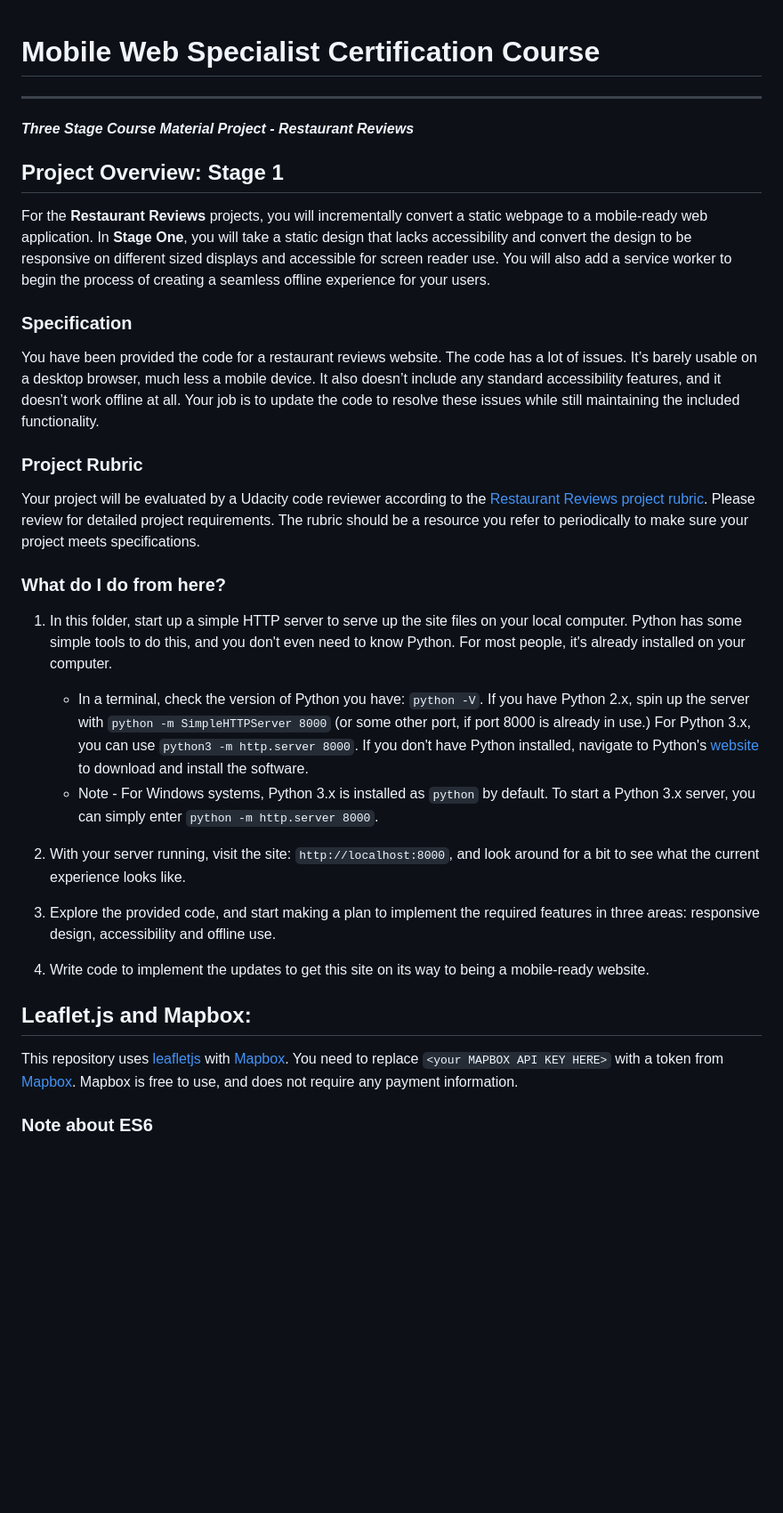
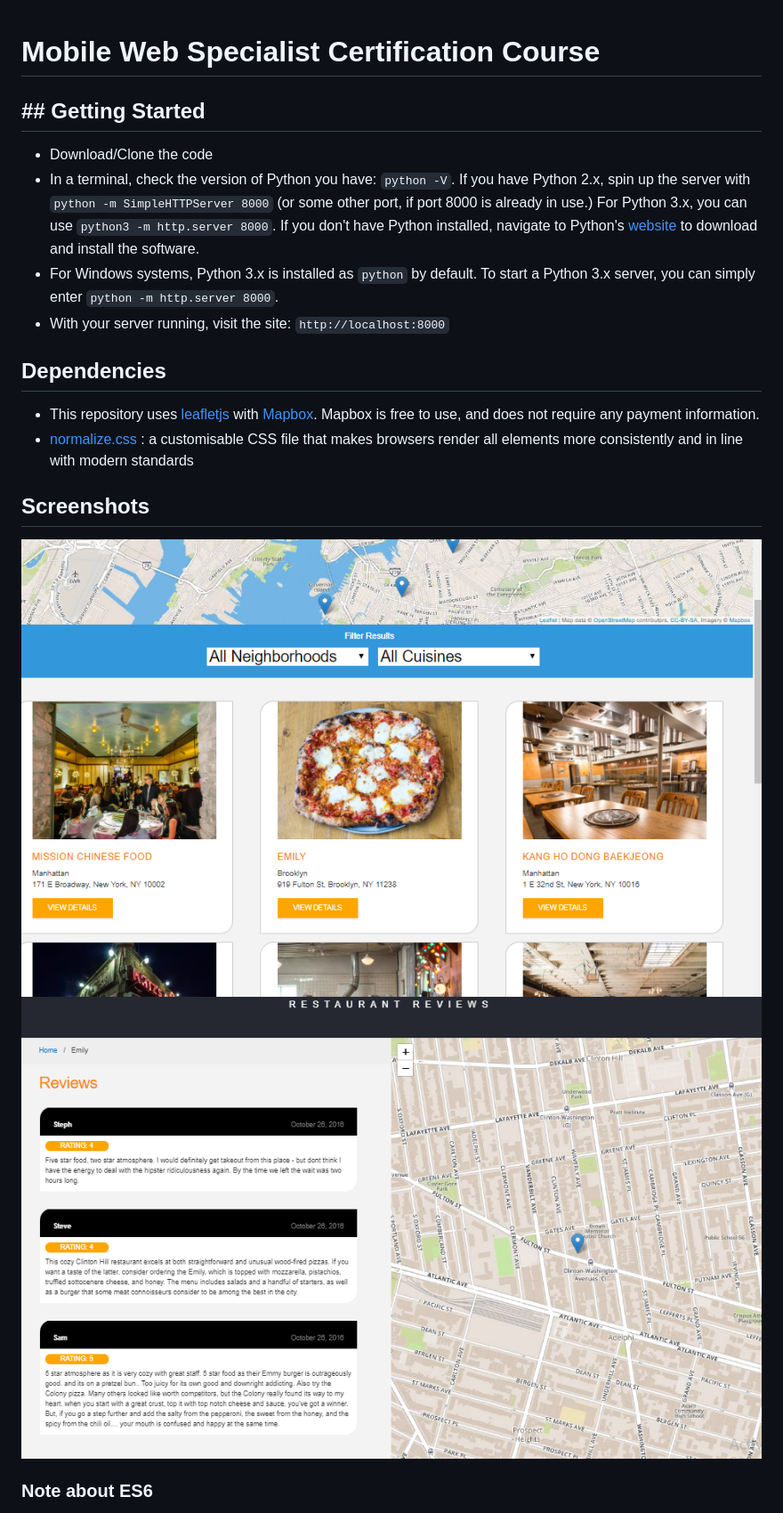
Before and after one commit to sohaghareb/RestaurantReviews, a Markdown page: README.md, the part around the change. Shown: that part at 89% size. Drawn GitHub-style; pictures changed too: screenshots/main_page.PNG (added), screenshots/reviews.PNG (added); blank space fills up the shorter version.

```diff
--- a/README.md
+++ b/README.md
@@ -1,32 +1,22 @@
 # Mobile Web Specialist Certification Course
----
-#### _Three Stage Course Material Project - Restaurant Reviews_
 
-## Project Overview: Stage 1
 
-For the **Restaurant Reviews** projects, you will incrementally convert a static webpage to a mobile-ready web application. In **Stage One**, you will take a static design that lacks accessibility and convert the design to be responsive on different sized displays and accessible for screen reader use. You will also add a service worker to begin the process of creating a seamless offline experience for your users.
+## ## Getting Started
 
-### Specification
+* Download/Clone the code
+* In a terminal, check the version of Python you have: `python -V`. If you have Python 2.x, spin up the server with `python -m SimpleHTTPServer 8000` (or some other port, if port 8000 is already in use.) For Python 3.x, you can use `python3 -m http.server 8000`. If you don't have Python installed, navigate to Python's [website](https://www.python.org/) to download and install the software.
+* For Windows systems, Python 3.x is installed as `python` by default. To start a Python 3.x server, you can simply enter `python -m http.server 8000`.
+* With your server running, visit the site: `http://localhost:8000`
 
-You have been provided the code for a restaurant reviews website. The code has a lot of issues. It’s barely usable on a desktop browser, much less a mobile device. It also doesn’t include any standard accessibility features, and it doesn’t work offline at all. Your job is to update the code to resolve these issues while still maintaining the included functionality.
 
-### Project Rubric
+## Dependencies
 
-Your project will be evaluated by a Udacity code reviewer according to the [Restaurant Reviews project rubric](https://review.udacity.com/#!/rubrics/1090/view). Please review for detailed project requirements. The rubric should be a resource you refer to periodically to make sure your project meets specifications.
+* This repository uses [leafletjs](https://leafletjs.com/) with [Mapbox](https://www.mapbox.com/). Mapbox is free to use, and does not require any payment information.
+* [normalize.css ](https://code.google.com/archive/p/normalize-css/): a customisable CSS file that makes browsers render all elements more consistently and in line with modern standards
 
-### What do I do from here?
-
-1. In this folder, start up a simple HTTP server to serve up the site files on your local computer. Python has some simple tools to do this, and you don't even need to know Python. For most people, it's already installed on your computer.
-
-    * In a terminal, check the version of Python you have: `python -V`. If you have Python 2.x, spin up the server with `python -m SimpleHTTPServer 8000` (or some other port, if port 8000 is already in use.) For Python 3.x, you can use `python3 -m http.server 8000`. If you don't have Python installed, navigate to Python's [website](https://www.python.org/) to download and install the software.
-   * Note -  For Windows systems, Python 3.x is installed as `python` by default. To start a Python 3.x server, you can simply enter `python -m http.server 8000`.
-2. With your server running, visit the site: `http://localhost:8000`, and look around for a bit to see what the current experience looks like.
-3. Explore the provided code, and start making a plan to implement the required features in three areas: responsive design, accessibility and offline use.
-4. Write code to implement the updates to get this site on its way to being a mobile-ready website.
-
-## Leaflet.js and Mapbox:
-
-This repository uses [leafletjs](https://leafletjs.com/) with [Mapbox](https://www.mapbox.com/). You need to replace `<your MAPBOX API KEY HERE>` with a token from [Mapbox](https://www.mapbox.com/). Mapbox is free to use, and does not require any payment information.
+## Screenshots
+![Screenshot](screenshots/main_page.PNG)
+![Screenshot](screenshots/reviews.PNG)
 
 ### Note about ES6
 
```
Also changed, not shown: 1 other file.
